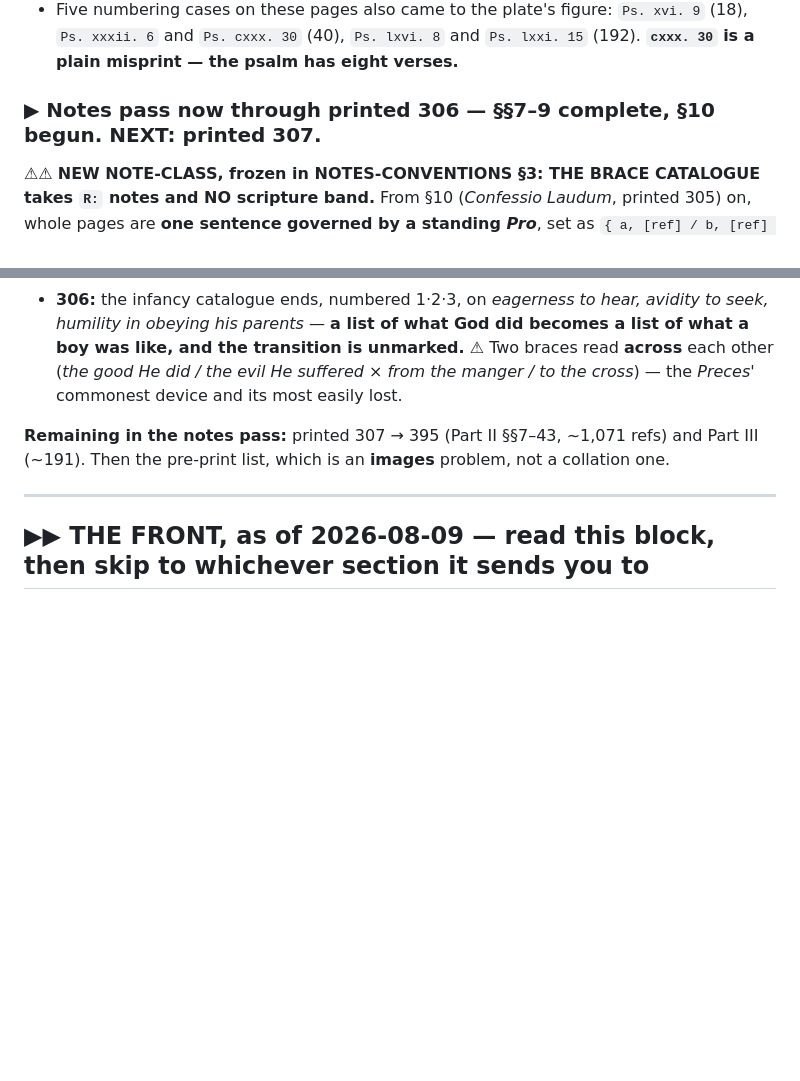
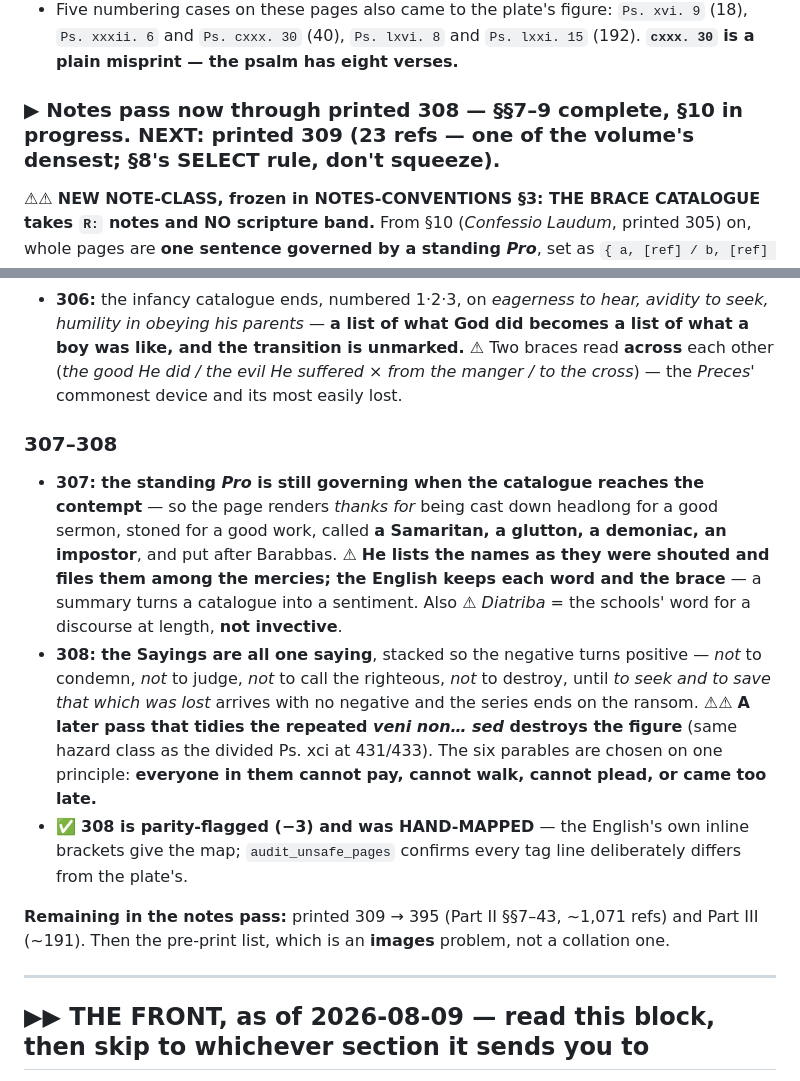
Before and after one commit to wilsonpruitt/andrewes-preces, a Markdown page: next-session-resume.md, 2 parts joined by grey strips. Drawn GitHub-style; blank space fills up the shorter version.

Commit message:
Resume note: through printed 308; next is 309, one of the densest pages
Co-Authored-By: Claude Opus 5 (1M context) <noreply@anthropic.com>

```diff
--- a/next-session-resume.md
+++ b/next-session-resume.md
@@ -32,7 +32,7 @@ These are the openings whose **Latin recto and English run different line counts
 - ⚠ **THE TELL:** on a parity-mismatched page, **tag line == plate line** means it was probably keyed off `--stub` and never hand-mapped. Not proof — read the English — but it found all three.
 - Five numbering cases on these pages also came to the plate's figure: `Ps. xvi. 9` (18), `Ps. xxxii. 6` and `Ps. cxxx. 30` (40), `Ps. lxvi. 8` and `Ps. lxxi. 15` (192). **`cxxx. 30` is a plain misprint — the psalm has eight verses.**
 
-### ▶ Notes pass now through printed 306 — §§7–9 complete, §10 begun. **NEXT: printed 307.**
+### ▶ Notes pass now through printed 308 — §§7–9 complete, §10 in progress. **NEXT: printed 309** (23 refs — one of the volume's densest; §8's SELECT rule, don't squeeze).
 ⚠⚠ **NEW NOTE-CLASS, frozen in NOTES-CONVENTIONS §3: THE BRACE CATALOGUE takes `R:` notes and NO scripture band.** From §10 (*Confessio Laudum*, printed 305) on, whole pages are **one sentence governed by a standing *Pro***, set as `{ a, [ref] / b, [ref] / c, [ref] }` — **the plate prints its reference inside each cell and our English keeps it there**, so a tag repeats the page line for line (306: **twelve references on four sense-lines**). **An empty scripture foot is the right outcome; say so in the section's first note.** What these leaves need instead is **the technical vocabulary opened** — *exinanitio* = κένωσις, *apprehensio seminis Abraham*, *œconomia*, *Therapeutæ*.
 ⚠⚠ **THE DOUBLE-MARKED-PAGE FAULT BIT TWO TOOLS, one page apart — 40 pages are marked in more than one section** (a section closing and the next opening on one leaf) **and the builder concatenates both blocks into ONE fragment.** `ref_index` restarted its line count at every marker (printed 299: 24-line fragment indexed 1…18 then **5, 6** — eighteen adrift, **pointing at real lines**). `note_sheet.page_lines` returned the FIRST file with content instead of accumulating (printed 303 showed **14** English lines where the fragment has **26**, hiding the whole *Confessio in Angelis*). **Both fixed.** ⚠ **Neither had damaged committed work** — verified, not assumed. ⚠ **From here on, double-marked pages are common: check `grep -rc "<!-- printed N " part2/*transcript.md` before keying.**
 ⚠⚠ **FOURTH SILENT FAILURE, caught one page before it bit: `ref_index` restarted its line count at every page marker, but 40 PAGES ARE MARKED MORE THAN ONCE** (a section closing and the next opening on the same leaf) **and the builder concatenates both blocks into one fragment.** So every reference in a page's *second* block was numbered relative to that block — printed 299 has a 24-line fragment and the index reported 1…18 then **5, 6**: eighteen lines adrift, **pointing at real lines**, so the marker would have looked right. Now continuous across the page. **None of the 40 has notes yet** (verified, not assumed: 275 is double-marked, inside the finished 267–285 stretch, and carries no tags). ⚠ **Every page from 300 on is more likely than not to be one of the 40 — §8 alone spans 299/303.**
@@ -61,7 +61,12 @@ These are the openings whose **Latin recto and English run different line counts
 - **305:** the forming of man gets **a brace inside the brace** — *habita deliberatione* / *manibus suis*, the one answering why and the other how. **Natural and revealed knowledge stand in ONE brace as two gifts of one giver** — Romans' arguments *against* the heathen entered here as mercies.
 - **306:** the infancy catalogue ends, numbered 1·2·3, on *eagerness to hear, avidity to seek, humility in obeying his parents* — **a list of what God did becomes a list of what a boy was like, and the transition is unmarked.** ⚠ Two braces read **across** each other (*the good He did / the evil He suffered* × *from the manger / to the cross*) — the *Preces*' commonest device and its most easily lost.
 
-**Remaining in the notes pass:** printed 307 → 395 (Part II §§7–43, ~1,071 refs) and Part III (~191). Then the pre-print list, which is an **images** problem, not a collation one.
+### 307–308
+- **307: the standing *Pro* is still governing when the catalogue reaches the contempt** — so the page renders *thanks for* being cast down headlong for a good sermon, stoned for a good work, called **a Samaritan, a glutton, a demoniac, an impostor**, and put after Barabbas. ⚠ **He lists the names as they were shouted and files them among the mercies; the English keeps each word and the brace** — a summary turns a catalogue into a sentiment. Also ⚠ *Diatriba* = the schools' word for a discourse at length, **not invective**.
+- **308: the Sayings are all one saying**, stacked so the negative turns positive — *not* to condemn, *not* to judge, *not* to call the righteous, *not* to destroy, until *to seek and to save that which was lost* arrives with no negative and the series ends on the ransom. ⚠⚠ **A later pass that tidies the repeated *veni non… sed* destroys the figure** (same hazard class as the divided Ps. xci at 431/433). The six parables are chosen on one principle: **everyone in them cannot pay, cannot walk, cannot plead, or came too late.**
+- ✅ **308 is parity-flagged (−3) and was HAND-MAPPED** — the English's own inline brackets give the map; `audit_unsafe_pages` confirms every tag line deliberately differs from the plate's.
+
+**Remaining in the notes pass:** printed 309 → 395 (Part II §§7–43, ~1,071 refs) and Part III (~191). Then the pre-print list, which is an **images** problem, not a collation one.
 
 ---
 
```
